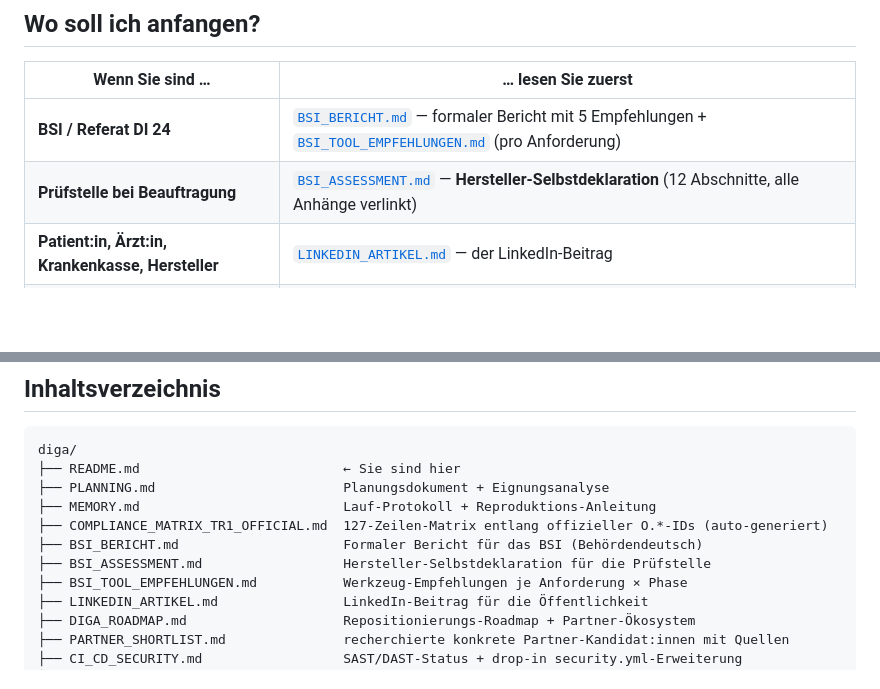
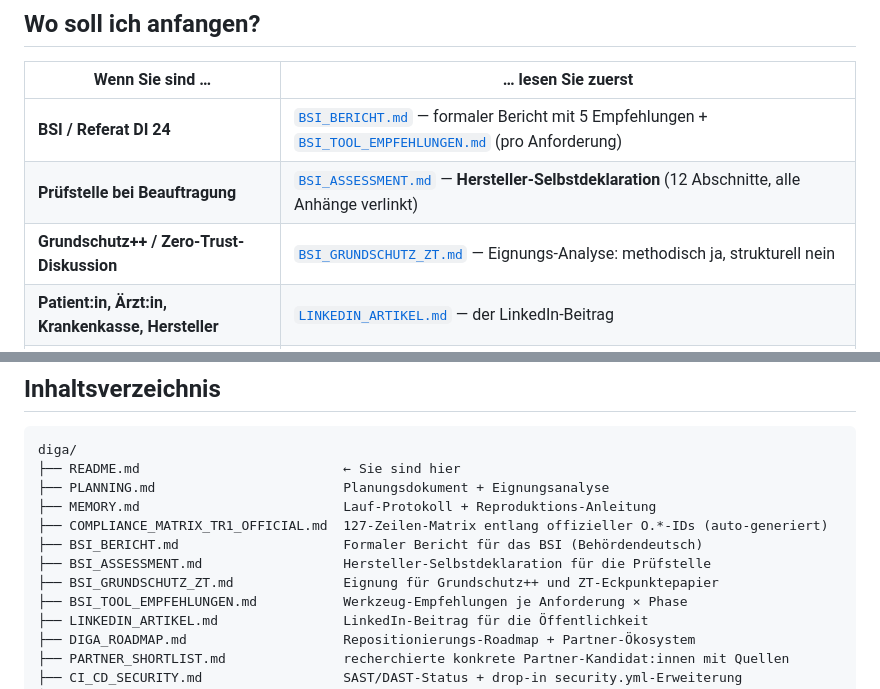
Before and after one commit to ma3u/TwoBreath, a Markdown page: diga/README.md, 2 parts joined by grey strips. GitHub-like rendering; blank space fills up the shorter version.

```diff
--- a/diga/README.md
+++ b/diga/README.md
@@ -13,6 +13,7 @@
 | --- | --- |
 | **BSI / Referat DI 24** | [`BSI_BERICHT.md`](BSI_BERICHT.md) — formaler Bericht mit 5 Empfehlungen + [`BSI_TOOL_EMPFEHLUNGEN.md`](BSI_TOOL_EMPFEHLUNGEN.md) (pro Anforderung) |
 | **Prüfstelle bei Beauftragung** | [`BSI_ASSESSMENT.md`](BSI_ASSESSMENT.md) — **Hersteller-Selbstdeklaration** (12 Abschnitte, alle Anhänge verlinkt) |
+| **Grundschutz++ / Zero-Trust-Diskussion** | [`BSI_GRUNDSCHUTZ_ZT.md`](BSI_GRUNDSCHUTZ_ZT.md) — Eignungs-Analyse: methodisch ja, strukturell nein |
 | **Patient:in, Ärzt:in, Krankenkasse, Hersteller** | [`LINKEDIN_ARTIKEL.md`](LINKEDIN_ARTIKEL.md) — der LinkedIn-Beitrag |
 | **Prüfstelle / Auditor:in** | [`COMPLIANCE_MATRIX_TR1_OFFICIAL.md`](COMPLIANCE_MATRIX_TR1_OFFICIAL.md) — alle 127 Anforderungen mit Status, Klasse und Quelle |
 | **DevSecOps-interessiert** | [`CI_CD_SECURITY.md`](CI_CD_SECURITY.md) — SAST/DAST-Status und konkreter `security.yml`-Erweiterungs-Vorschlag |
@@ -42,6 +43,7 @@ diga/
 ├── COMPLIANCE_MATRIX_TR1_OFFICIAL.md  127-Zeilen-Matrix entlang offizieller O.*-IDs (auto-generiert)
 ├── BSI_BERICHT.md                     Formaler Bericht für das BSI (Behördendeutsch)
 ├── BSI_ASSESSMENT.md                  Hersteller-Selbstdeklaration für die Prüfstelle
+├── BSI_GRUNDSCHUTZ_ZT.md              Eignung für Grundschutz++ und ZT-Eckpunktepapier
 ├── BSI_TOOL_EMPFEHLUNGEN.md           Werkzeug-Empfehlungen je Anforderung × Phase
 ├── LINKEDIN_ARTIKEL.md                LinkedIn-Beitrag für die Öffentlichkeit
 ├── DIGA_ROADMAP.md                    Repositionierungs-Roadmap + Partner-Ökosystem
```
Also changed, not shown: diga/BSI_GRUNDSCHUTZ_ZT.md (added, +155 -0 lines).
